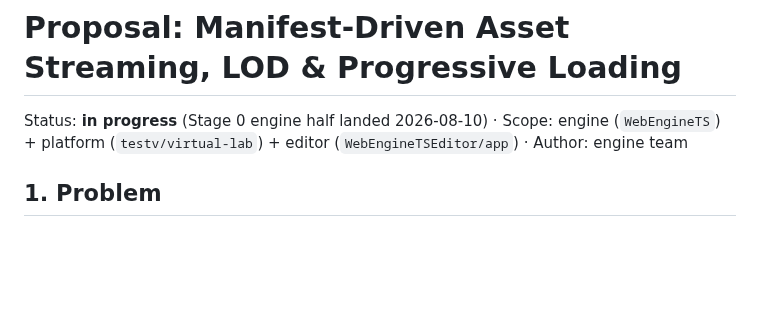
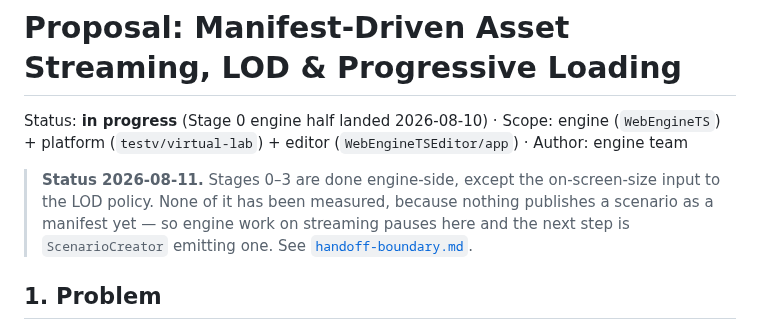
Before and after one commit to HuGoxDP/WebEngineTS, a Markdown page: design/asset-streaming-proposal.md, the part around the change. Drawn GitHub-style; blank space fills up the shorter version.

```diff
--- a/design/asset-streaming-proposal.md
+++ b/design/asset-streaming-proposal.md
@@ -3,6 +3,11 @@
 Status: **in progress** (Stage 0 engine half landed 2026-08-10) · Scope: engine
 (`WebEngineTS`) + platform (`testv/virtual-lab`) + editor (`WebEngineTSEditor/app`) ·
 Author: engine team
+
+> **Status 2026-08-11.** Stages 0–3 are done engine-side, except the on-screen-size input to
+> the LOD policy. None of it has been measured, because nothing publishes a scenario as a
+> manifest yet — so engine work on streaming pauses here and the next step is
+> `ScenarioCreator` emitting one. See [`handoff-boundary.md`](handoff-boundary.md).
 
 ## 1. Problem
 
```
Also changed, not shown: design/handoff-boundary.md (added, +155 -0 lines), design/roadmap-2026H2.md (+7 -0 lines).
